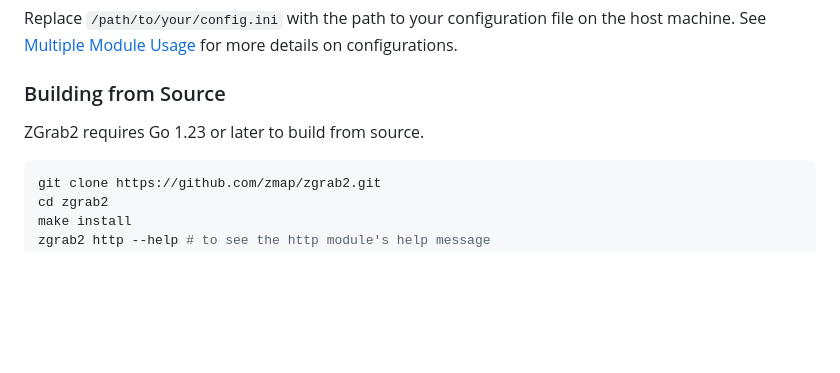
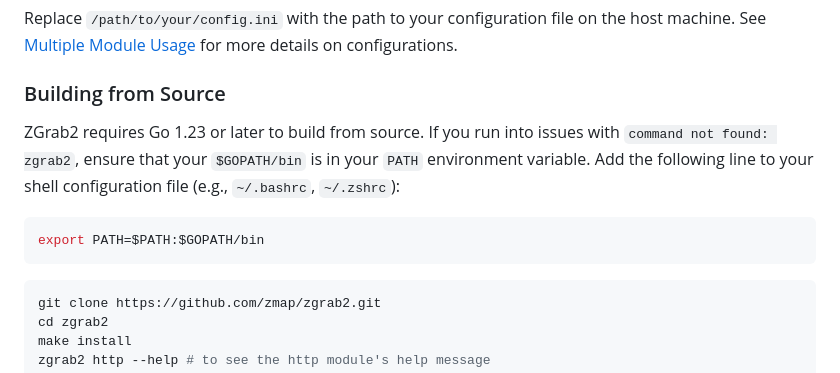
Before and after one commit to zmap/zgrab2, a Markdown page: README.md, the part around one of its changes. GitHub-like rendering; blank space fills up the shorter version.

Commit message:
add path instructions for GOPATH

````diff
--- a/README.md
+++ b/README.md
@@ -26,6 +26,11 @@ Replace `/path/to/your/config.ini` with the path to your configuration file on t
 ### Building from Source
 
 ZGrab2 requires Go 1.23 or later to build from source.
+If you run into issues with `command not found: zgrab2`, ensure that your `$GOPATH/bin` is in your `PATH` environment variable.
+Add the following line to your shell configuration file (e.g., `~/.bashrc`, `~/.zshrc`):
+```shell
+export PATH=$PATH:$GOPATH/bin
+```
 
 ```shell
 git clone https://github.com/zmap/zgrab2.git
````
Also changed, not shown: other parts of README.md (+1 -1 lines).
